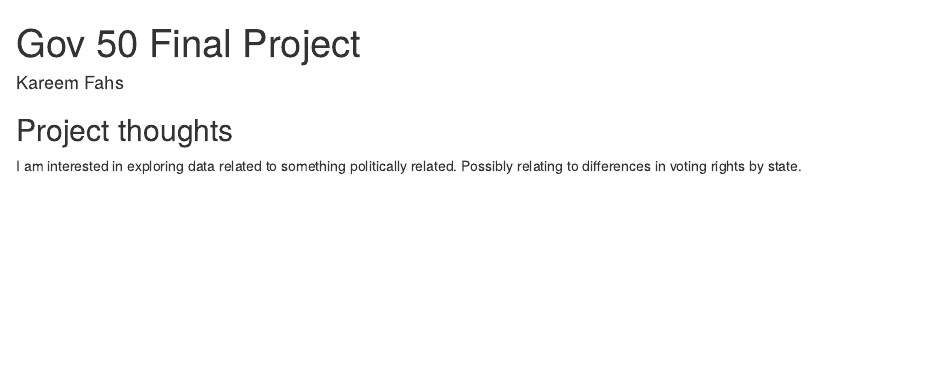
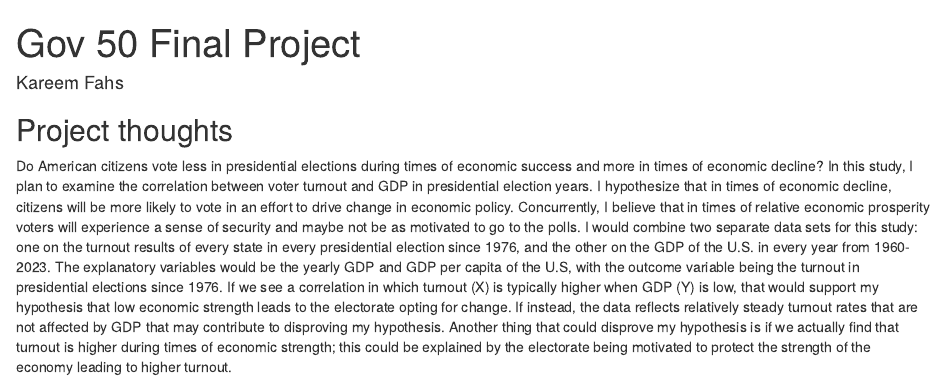
Before and after one commit to kfahs13/GOV50-Final-Project, an R Markdown document (index.Rmd): the page in a window 1100 px wide, from its top. Rendered offline with R 4.5, knitr and Pandoc, with nearby package versions; drawn as R Markdown's standard HTML page in place of the format the file asks for.

Commit message:
Update index.Rmd

```diff
--- a/index.Rmd
+++ b/index.Rmd
@@ -11,4 +11,4 @@ output:
 
 ## Project thoughts
 
-I am interested in exploring data related to something politically related. Possibly relating to differences in voting rights by state.
+  Do American citizens vote less in presidential elections during times of economic success and more in times of economic decline? In this study, I plan to examine the correlation between voter turnout and GDP in presidential election years. I hypothesize that in times of economic decline, citizens will be more likely to vote in an effort to drive change in economic policy. Concurrently, I believe that in times of relative economic prosperity voters will experience a sense of security and maybe not be as motivated to go to the polls. I would combine two separate data sets for this study: one on the turnout results of every state in every presidential election since 1976, and the other on the GDP of the U.S. in every year from 1960-2023. The explanatory variables would be the yearly GDP and GDP per capita of the U.S, with the outcome variable being the turnout in presidential elections since 1976. If we see a correlation in which turnout (X) is typically higher when GDP (Y) is low, that would support my hypothesis that low economic strength leads to the electorate opting for change. If instead, the data reflects relatively steady turnout rates that are not affected by GDP that may contribute to disproving my hypothesis. Another thing that could disprove my hypothesis is if we actually find that turnout is higher during times of economic strength; this could be explained by the electorate being motivated to protect the strength of the economy leading to higher turnout.
```
